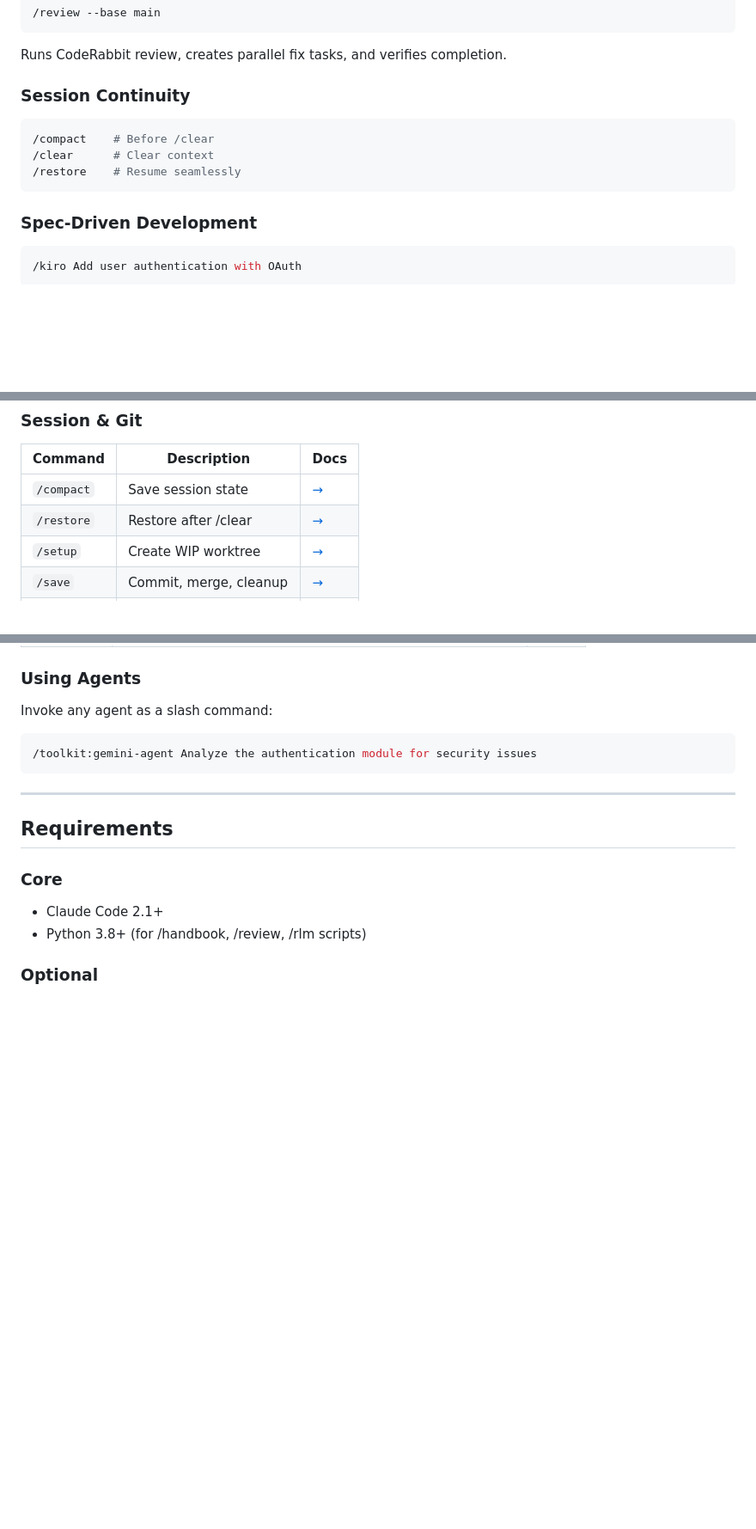
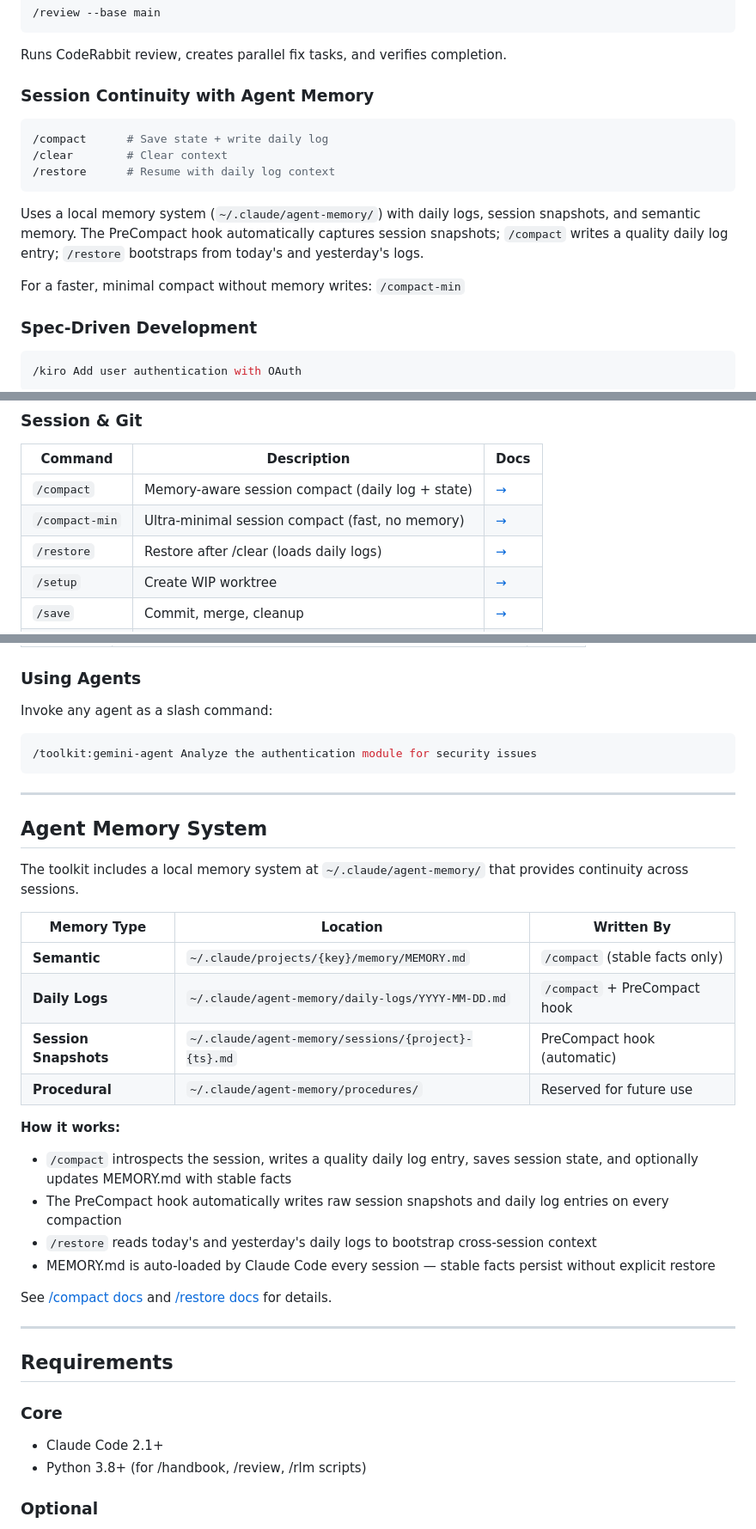
Before and after one commit to ruizrica/toolkit, a Markdown page: README.md, 3 parts joined by grey strips. Shown at 86% size. GitHub-like rendering; blank space fills up the shorter version.

````diff
--- a/README.md
+++ b/README.md
@@ -42,12 +42,15 @@ Spawns multiple specialized agents to work on your feature in parallel.
 ```
 Runs CodeRabbit review, creates parallel fix tasks, and verifies completion.
 
-### Session Continuity
+### Session Continuity with Agent Memory
 ```bash
-/compact    # Before /clear
-/clear      # Clear context
-/restore    # Resume seamlessly
+/compact      # Save state + write daily log
+/clear        # Clear context
+/restore      # Resume with daily log context
 ```
+Uses a local memory system (`~/.claude/agent-memory/`) with daily logs, session snapshots, and semantic memory. The PreCompact hook automatically captures session snapshots; `/compact` writes a quality daily log entry; `/restore` bootstraps from today's and yesterday's logs.
+
+For a faster, minimal compact without memory writes: `/compact-min`
 
 ### Spec-Driven Development
 ```bash
@@ -111,8 +114,9 @@ The toolkit installs a skill file (`~/.claude/skills/just-bash.md`) that teaches
 
 | Command | Description | Docs |
 |---------|-------------|------|
-| `/compact` | Save session state | [→](docs/commands/compact.md) |
-| `/restore` | Restore after /clear | [→](docs/commands/restore.md) |
+| `/compact` | Memory-aware session compact (daily log + state) | [→](docs/commands/compact.md) |
+| `/compact-min` | Ultra-minimal session compact (fast, no memory) | [→](docs/commands/compact.md#compact-min) |
+| `/restore` | Restore after /clear (loads daily logs) | [→](docs/commands/restore.md) |
 | `/setup` | Create WIP worktree | [→](docs/commands/setup.md) |
 | `/save` | Commit, merge, cleanup | [→](docs/commands/save.md) |
 | `/stable` | Create stable checkpoint | [→](docs/commands/stable.md) |
@@ -152,6 +156,27 @@ Invoke any agent as a slash command:
 
 ---
 
+## Agent Memory System
+
+The toolkit includes a local memory system at `~/.claude/agent-memory/` that provides continuity across sessions.
+
+| Memory Type | Location | Written By |
+|-------------|----------|------------|
+| **Semantic** | `~/.claude/projects/{key}/memory/MEMORY.md` | `/compact` (stable facts only) |
+| **Daily Logs** | `~/.claude/agent-memory/daily-logs/YYYY-MM-DD.md` | `/compact` + PreCompact hook |
+| **Session Snapshots** | `~/.claude/agent-memory/sessions/{project}-{ts}.md` | PreCompact hook (automatic) |
+| **Procedural** | `~/.claude/agent-memory/procedures/` | Reserved for future use |
+
+**How it works:**
+- `/compact` introspects the session, writes a quality daily log entry, saves session state, and optionally updates MEMORY.md with stable facts
+- The PreCompact hook automatically writes raw session snapshots and daily log entries on every compaction
+- `/restore` reads today's and yesterday's daily logs to bootstrap cross-session context
+- MEMORY.md is auto-loaded by Claude Code every session — stable facts persist without explicit restore
+
+See [/compact docs](docs/commands/compact.md) and [/restore docs](docs/commands/restore.md) for details.
+
+---
+
 ## Requirements
 
 ### Core
````
Also changed, not shown: other parts of README.md (+2 -2 lines), docs/commands/README.md (+16 -8 lines).
